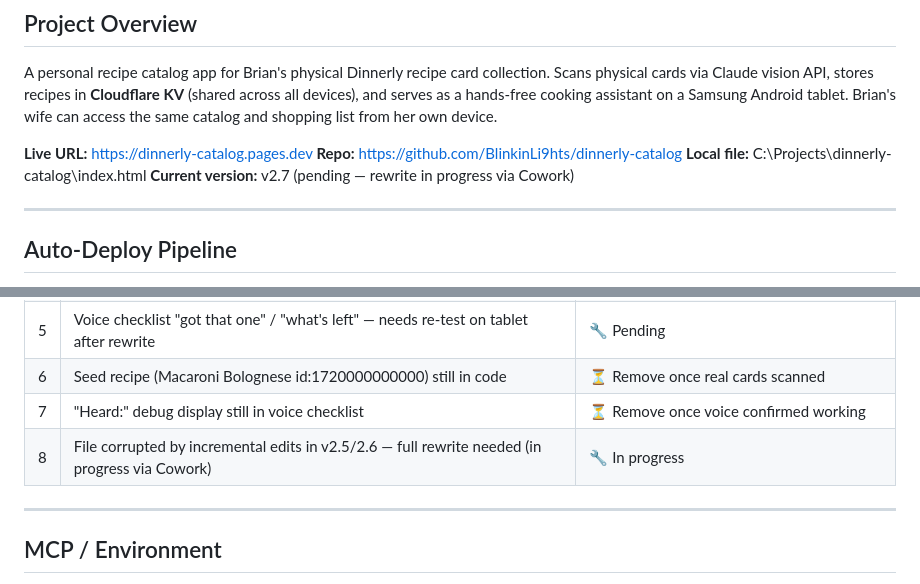
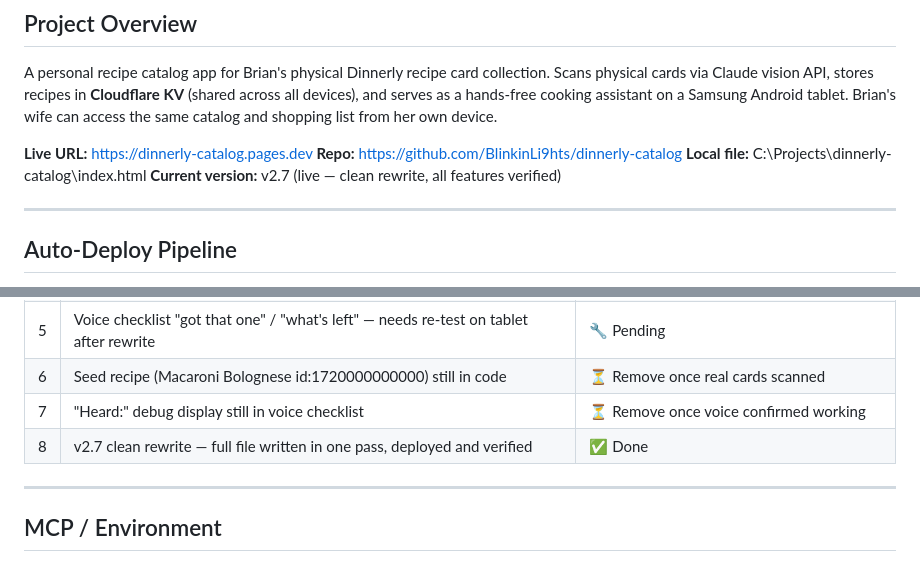
Before and after one commit to BlinkinLi9hts/dinnerly-catalog, a Markdown page: HANDOFF.md, 2 parts joined by grey strips. Rendered like a GitHub page.

Commit message:
auto: 2026-07-13 01:32:05

```diff
--- a/HANDOFF.md
+++ b/HANDOFF.md
@@ -11,7 +11,7 @@ A personal recipe catalog app for Brian's physical Dinnerly recipe card collecti
 **Live URL:** https://dinnerly-catalog.pages.dev
 **Repo:** https://github.com/BlinkinLi9hts/dinnerly-catalog
 **Local file:** C:\Projects\dinnerly-catalog\index.html
-**Current version:** v2.7 (pending — rewrite in progress via Cowork)
+**Current version:** v2.7 (live — clean rewrite, all features verified)
 
 ---
 
@@ -210,7 +210,7 @@ C = { ink:"#1C1C1E", paper:"#F5F2ED", card:"#FFFFFF", sage:"#4A7C59",
 | 5 | Voice checklist "got that one" / "what's left" — needs re-test on tablet after rewrite | 🔧 Pending |
 | 6 | Seed recipe (Macaroni Bolognese id:1720000000000) still in code | ⏳ Remove once real cards scanned |
 | 7 | "Heard:" debug display still in voice checklist | ⏳ Remove once voice confirmed working |
-| 8 | File corrupted by incremental edits in v2.5/2.6 — full rewrite needed (in progress via Cowork) | 🔧 In progress |
+| 8 | v2.7 clean rewrite — full file written in one pass, deployed and verified | ✅ Done |
 
 ---
 
```
